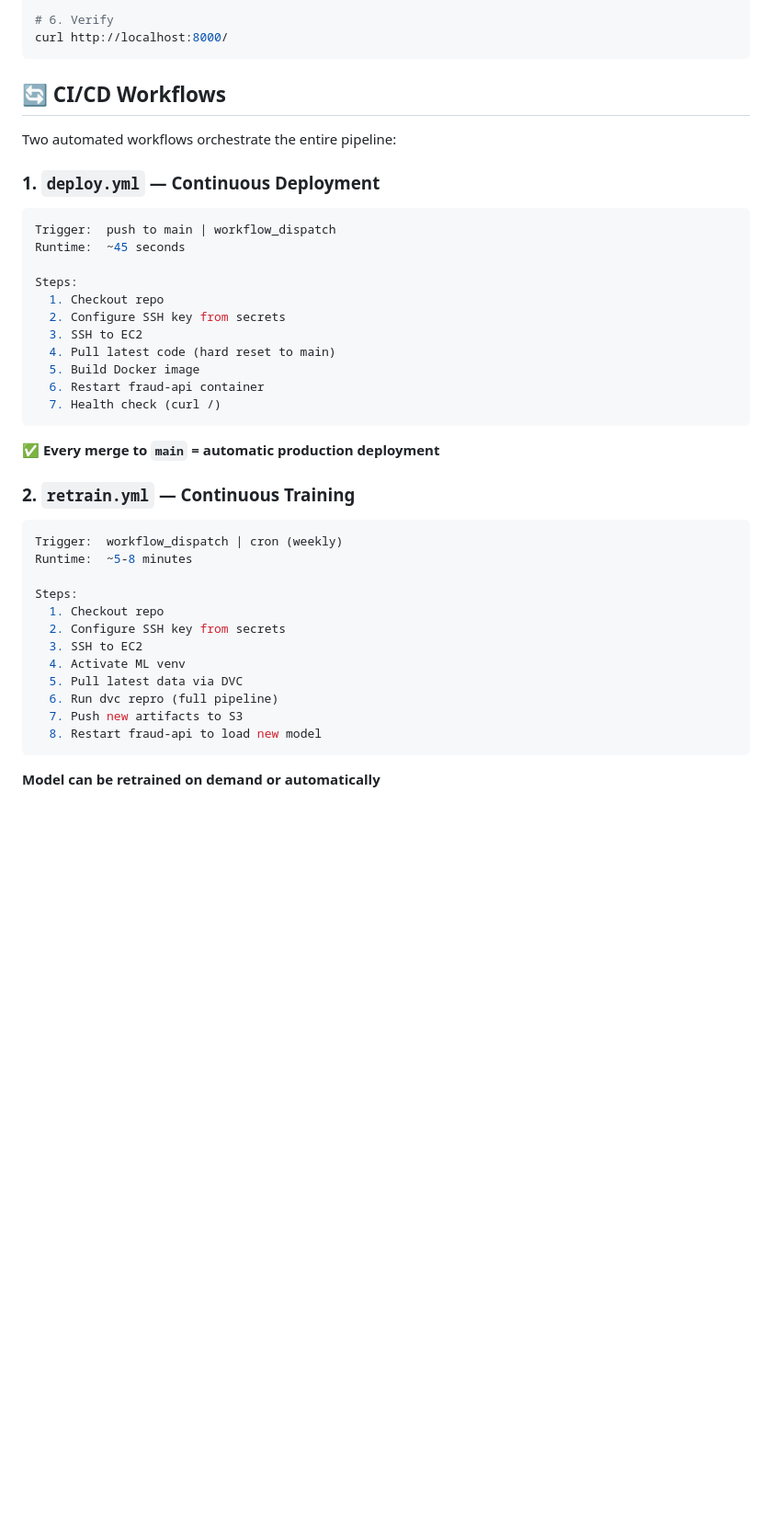
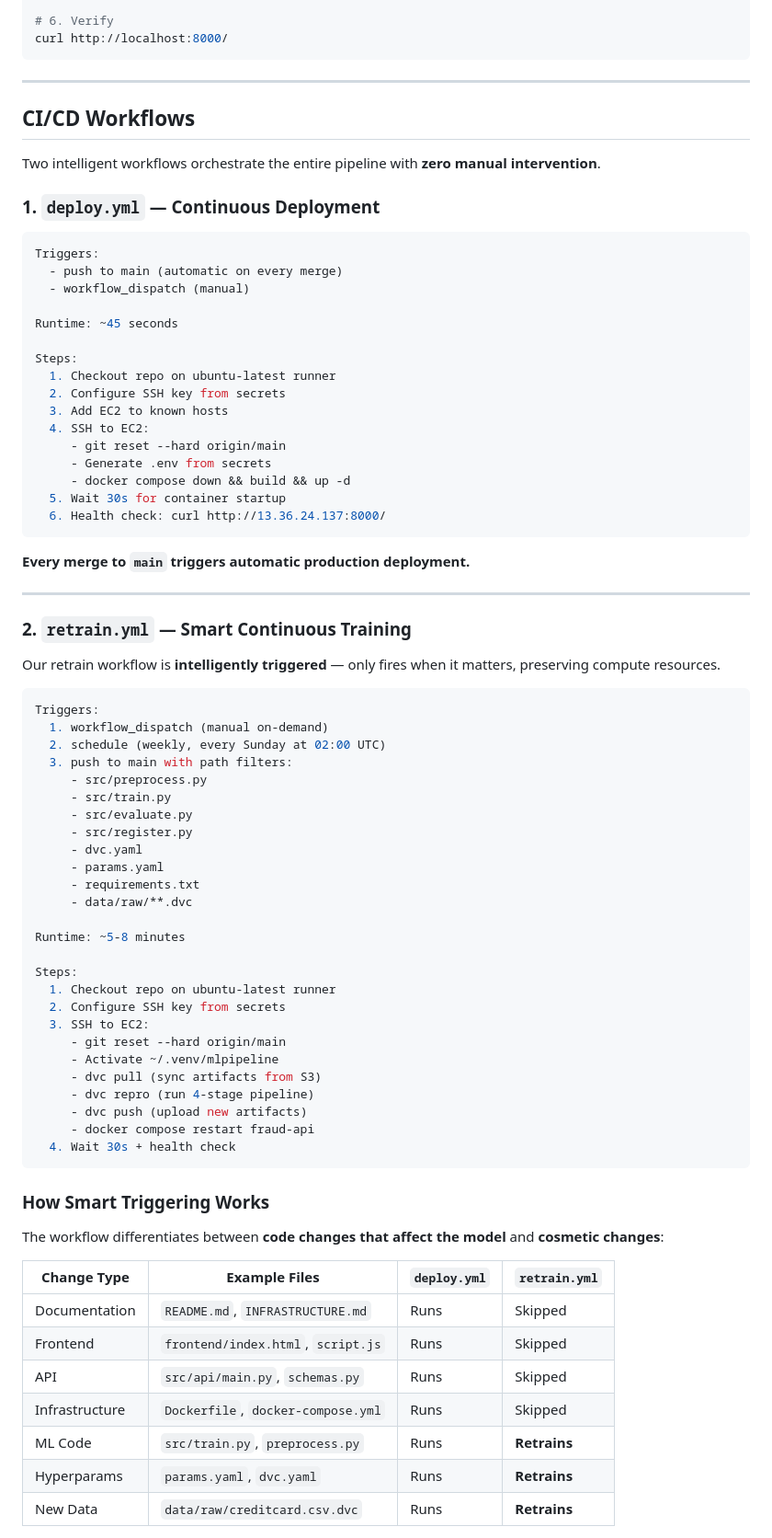
Before and after one commit to SidiElvaly/mlops-project, a Markdown page: README.md, the part around one of its changes. Shown at 92% size. Rendered like a GitHub page; blank space fills up the shorter version.

Commit message:
Refactor README for better structure and readability
Updated README.md for improved formatting and clarity.

````diff
--- a/README.md
+++ b/README.md
@@ -250,43 +263,81 @@ docker compose up -d
 curl http://localhost:8000/
 ```
 
-## 🔄 CI/CD Workflows
+---
 
-Two automated workflows orchestrate the entire pipeline:
+## CI/CD Workflows
+
+Two intelligent workflows orchestrate the entire pipeline with **zero manual intervention**.
 
 ### 1. `deploy.yml` — Continuous Deployment
 
 ```yaml
-Trigger:  push to main | workflow_dispatch
-Runtime:  ~45 seconds
+Triggers:
+  - push to main (automatic on every merge)
+  - workflow_dispatch (manual)
+
+Runtime: ~45 seconds
 
 Steps:
-  1. Checkout repo
+  1. Checkout repo on ubuntu-latest runner
   2. Configure SSH key from secrets
-  3. SSH to EC2
-  4. Pull latest code (hard reset to main)
-  5. Build Docker image
-  6. Restart fraud-api container
-  7. Health check (curl /)
+  3. Add EC2 to known hosts
+  4. SSH to EC2:
+     - git reset --hard origin/main
+     - Generate .env from secrets
+     - docker compose down && build && up -d
+  5. Wait 30s for container startup
+  6. Health check: curl http://13.36.24.137:8000/
 ```
 
-✅ **Every merge to `main` = automatic production deployment**
+**Every merge to `main` triggers automatic production deployment.**
 
-### 2. `retrain.yml` — Continuous Training
+---
+
+### 2. `retrain.yml` — Smart Continuous Training
+
+Our retrain workflow is **intelligently triggered** — only fires when it matters, preserving compute resources.
 
 ```yaml
-Trigger:  workflow_dispatch | cron (weekly)
-Runtime:  ~5-8 minutes
+Triggers:
+  1. workflow_dispatch (manual on-demand)
+  2. schedule (weekly, every Sunday at 02:00 UTC)
+  3. push to main with path filters:
+     - src/preprocess.py
+     - src/train.py
+     - src/evaluate.py
+     - src/register.py
+     - dvc.yaml
+     - params.yaml
+     - requirements.txt
+     - data/raw/**.dvc
+
+Runtime: ~5-8 minutes
 
 Steps:
-  1. Checkout repo
+  1. Checkout repo on ubuntu-latest runner
   2. Configure SSH key from secrets
-  3. SSH to EC2
-  4. Activate ML venv
-  5. Pull latest data via DVC
-  6. Run dvc repro (full pipeline)
-  7. Push new artifacts to S3
-  8. Restart fraud-api to load new model
+  3. SSH to EC2:
+     - git reset --hard origin/main
+     - Activate ~/.venv/mlpipeline
+     - dvc pull (sync artifacts from S3)
+     - dvc repro (run 4-stage pipeline)
+     - dvc push (upload new artifacts)
+     - docker compose restart fraud-api
+  4. Wait 30s + health check
 ```
 
-**Model can be retrained on demand or automatically**
+### How Smart Triggering Works
+
+The workflow differentiates between **code changes that affect the model** and **cosmetic changes**:
+
+| Change Type | Example Files | `deploy.yml` | `retrain.yml` |
+|-------------|---------------|--------------|---------------|
+| Documentation | `README.md`, `INFRASTRUCTURE.md` | Runs | Skipped |
+| Frontend | `frontend/index.html`, `script.js` | Runs | Skipped |
+| API | `src/api/main.py`, `schemas.py` | Runs | Skipped |
+| Infrastructure | `Dockerfile`, `docker-compose.yml` | Runs | Skipped |
+| ML Code | `src/train.py`, `preprocess.py` | Runs | **Retrains** |
+| Hyperparams | `params.yaml`, `dvc.yaml` | Runs | **Retrains** |
+| New Data | `data/raw/creditcard.csv.dvc` | Runs | **Retrains** |
+
````
Also changed, not shown: other parts of README.md (+122 -90 lines).
